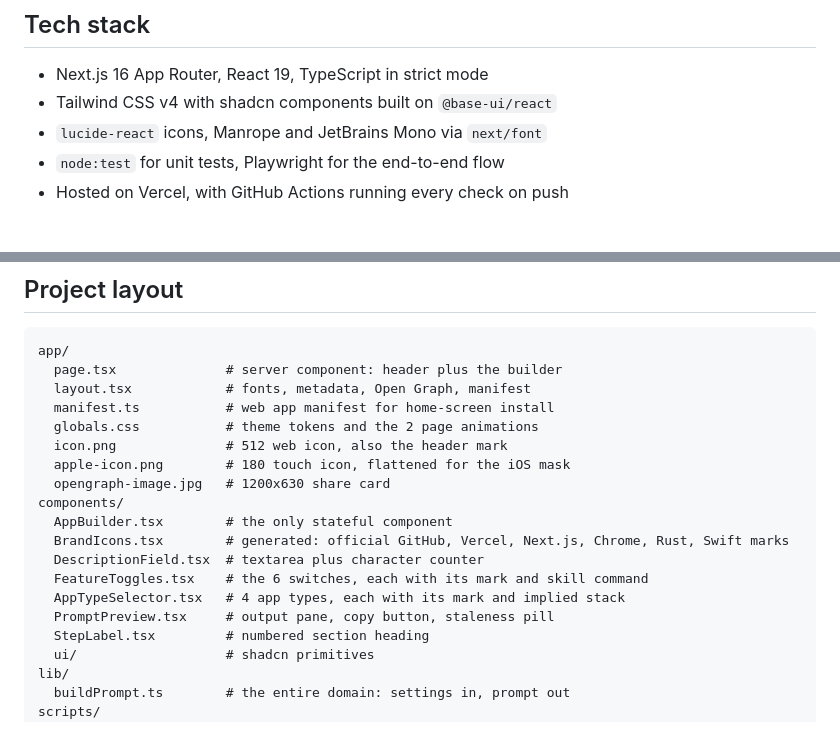
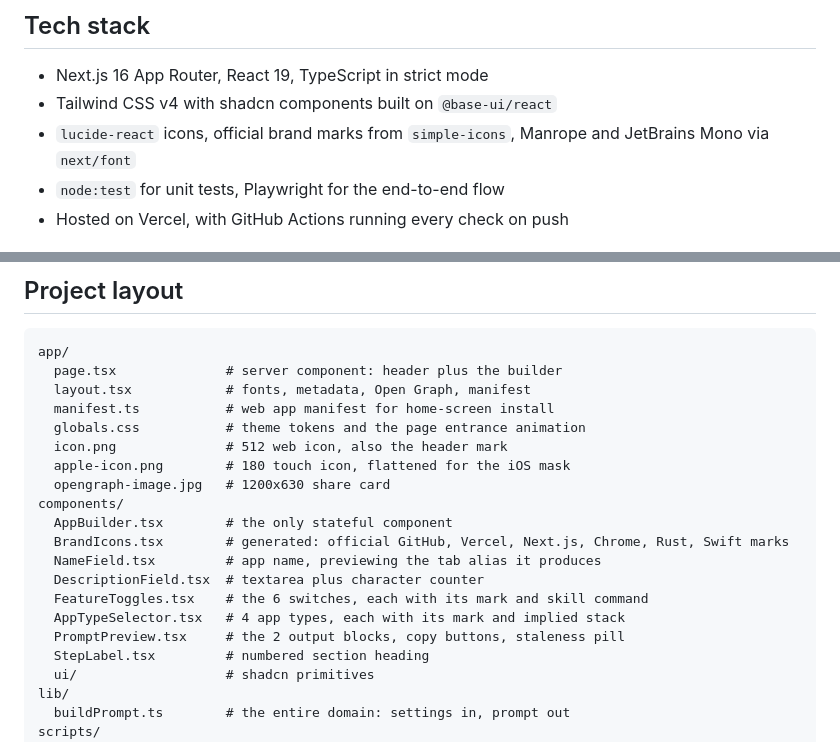
Before and after one commit to bunlongheng/launchkit, a Markdown page: README.md, 2 parts joined by grey strips. Drawn GitHub-style.

```diff
--- a/README.md
+++ b/README.md
@@ -90,7 +98,8 @@ flowchart LR
 
 - Next.js 16 App Router, React 19, TypeScript in strict mode
 - Tailwind CSS v4 with shadcn components built on `@base-ui/react`
-- `lucide-react` icons, Manrope and JetBrains Mono via `next/font`
+- `lucide-react` icons, official brand marks from `simple-icons`, Manrope and
+  JetBrains Mono via `next/font`
 - `node:test` for unit tests, Playwright for the end-to-end flow
 - Hosted on Vercel, with GitHub Actions running every check on push
 
@@ -122,17 +131,18 @@ app/
   page.tsx              # server component: header plus the builder
   layout.tsx            # fonts, metadata, Open Graph, manifest
   manifest.ts           # web app manifest for home-screen install
-  globals.css           # theme tokens and the 2 page animations
+  globals.css           # theme tokens and the page entrance animation
   icon.png              # 512 web icon, also the header mark
   apple-icon.png        # 180 touch icon, flattened for the iOS mask
   opengraph-image.jpg   # 1200x630 share card
 components/
   AppBuilder.tsx        # the only stateful component
   BrandIcons.tsx        # generated: official GitHub, Vercel, Next.js, Chrome, Rust, Swift marks
+  NameField.tsx         # app name, previewing the tab alias it produces
   DescriptionField.tsx  # textarea plus character counter
   FeatureToggles.tsx    # the 6 switches, each with its mark and skill command
   AppTypeSelector.tsx   # 4 app types, each with its mark and implied stack
-  PromptPreview.tsx     # output pane, copy button, staleness pill
+  PromptPreview.tsx     # the 2 output blocks, copy buttons, staleness pill
   StepLabel.tsx         # numbered section heading
   ui/                   # shadcn primitives
 lib/
```
Also changed, not shown: other parts of README.md (+17 -2 lines), docs/screenshots/hero.png, docs/screenshots/mobile.png, 13 other files.
